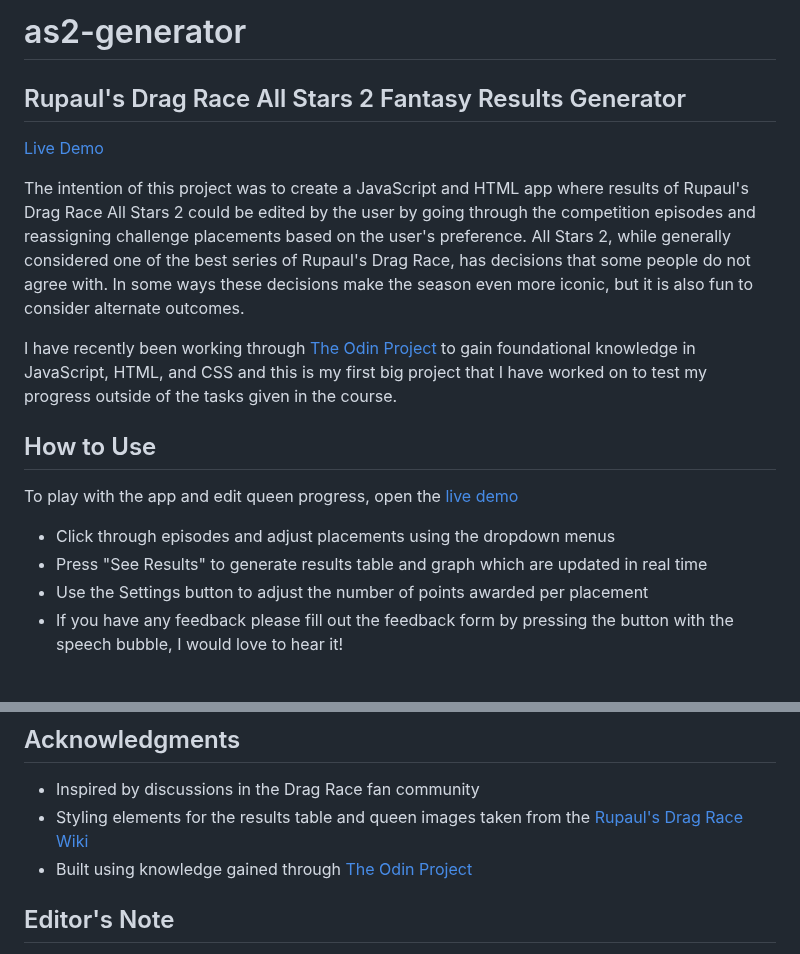
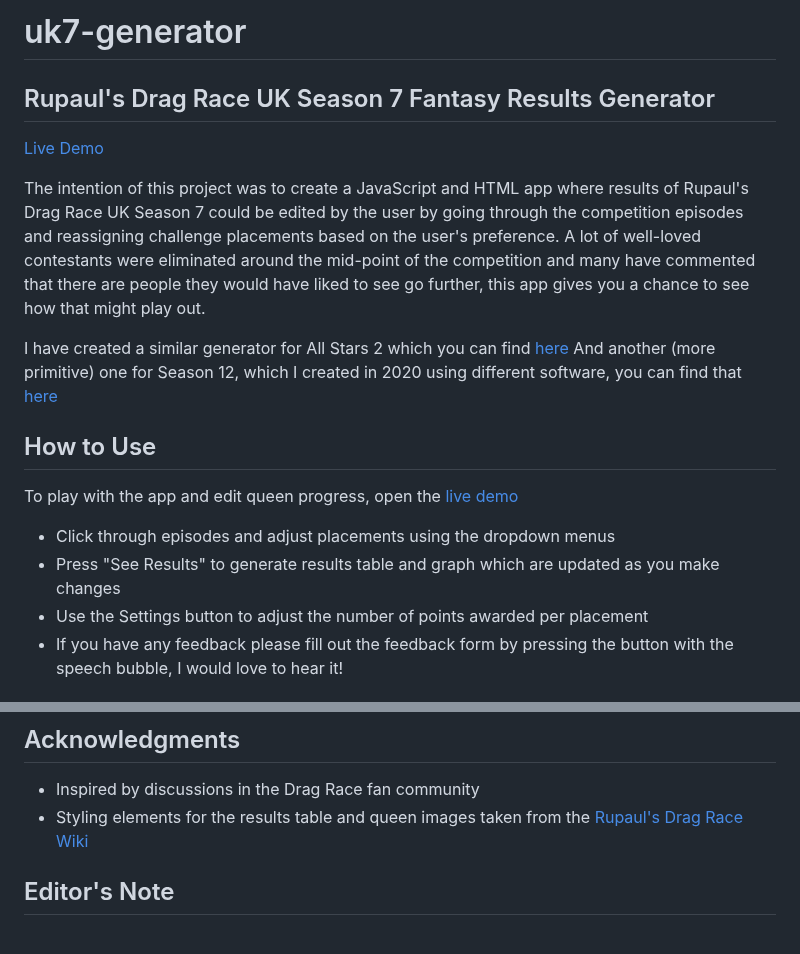
Before and after one commit to paddy3000/uk7-fantasy-generator, a Markdown page: README.md, 2 parts joined by grey strips. Drawn GitHub-style.

```diff
--- a/README.md
+++ b/README.md
@@ -1,3 +1,3 @@
-# as2-generator
-## Rupaul's Drag Race All Stars 2 Fantasy Results Generator
+# uk7-generator
+## Rupaul's Drag Race UK Season 7 Fantasy Results Generator
 
@@ -5,7 +5,8 @@
 
-The intention of this project was to create a JavaScript and HTML app where results of Rupaul's Drag Race All Stars 2 could be edited by the user by going through the competition episodes and reassigning challenge placements based on the user's preference. All Stars 2, while generally considered one of the best series of Rupaul's Drag Race, has decisions that some people do not agree with. In some ways these decisions make the season even more iconic, but it is also fun to consider alternate outcomes.
+The intention of this project was to create a JavaScript and HTML app where results of Rupaul's Drag Race UK Season 7 could be edited by the user by going through the competition episodes and reassigning challenge placements based on the user's preference. A lot of well-loved contestants were eliminated around the mid-point of the competition and many have commented that there are people they would have liked to see go further, this app gives you a chance to see how that might play out.
 
-I have recently been working through [The Odin Project](https://www.theodinproject.com) to gain foundational knowledge in JavaScript, HTML, and CSS and this is my first big project that I have worked on to test my progress outside of the tasks given in the course.
+I have created a similar generator for All Stars 2 which you can find [here](https://paddy3000.github.io/as2-generator/)
+And another (more primitive) one for Season 12, which I created in 2020 using different software, you can find that [here](https://paddybacall.shinyapps.io/French_Vanilla_Generator/)
 
 ## How to Use
 
@@ -13,6 +14,6 @@ To play with the app and edit queen progress, open the [live demo](https://paddy
 
 - Click through episodes and adjust placements using the dropdown menus
-- Press "See Results" to generate results table and graph which are updated in real time
+- Press "See Results" to generate results table and graph which are updated as you make changes
 - Use the Settings button to adjust the number of points awarded per placement
 - If you have any feedback please fill out the feedback form by pressing the button with the speech bubble, I would love to hear it!
 
@@ -39,8 +40,7 @@ To play with the app and edit queen progress, open the [live demo](https://paddy
 ## Acknowledgments
 
 - Inspired by discussions in the Drag Race fan community
-- Styling elements for the results table and queen images taken from the [Rupaul's Drag Race Wiki](https://rupaulsdragrace.fandom.com/wiki/RuPaul%27s_Drag_Race_All_Stars_%28Season_2%29)
-- Built using knowledge gained through [The Odin Project](https://www.theodinproject.com)
+- Styling elements for the results table and queen images taken from the [Rupaul's Drag Race Wiki](https://rupaulsdragrace.fandom.com/wiki/RuPaul%27s_Drag_Race_UK_(Season_7))
 
 ## Editor's Note
 
```
Also changed, not shown: other parts of README.md (+2 -2 lines).
